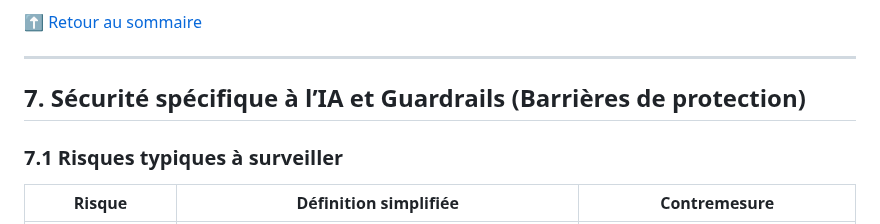
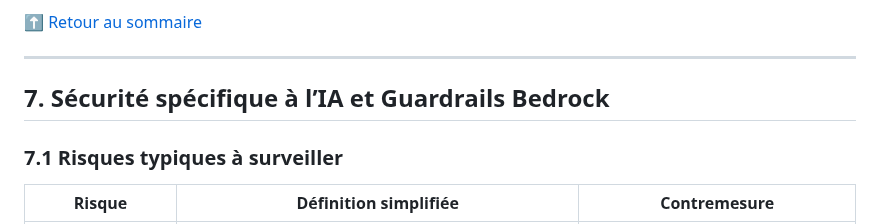
Before and after one commit to meneda11/meneda11, a Markdown page: aws-aif-c01-study-sheet.md, the part around the change. Rendered like a GitHub page.

```diff
--- a/aws-aif-c01-study-sheet.md
+++ b/aws-aif-c01-study-sheet.md
@@ -1020,7 +1020,7 @@ Le **Shared Responsibility Model** définit clairement qui fait quoi entre AWS e
 
 ---
 
-## 7. Sécurité spécifique à l’IA et Guardrails (Barrières de protection)
+## 7. Sécurité spécifique à l’IA et Guardrails Bedrock
 
 ### 7.1 Risques typiques à surveiller
 
```
